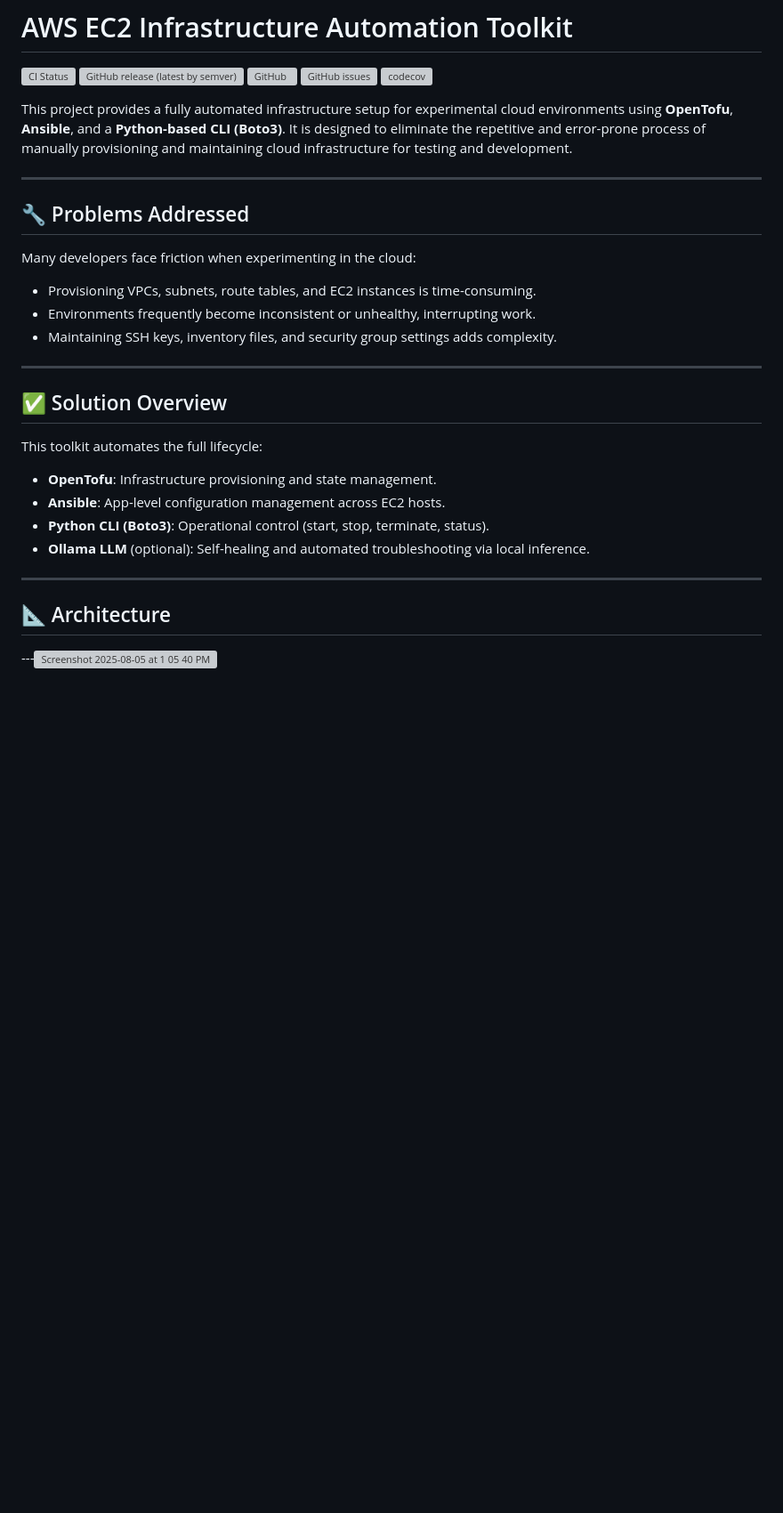
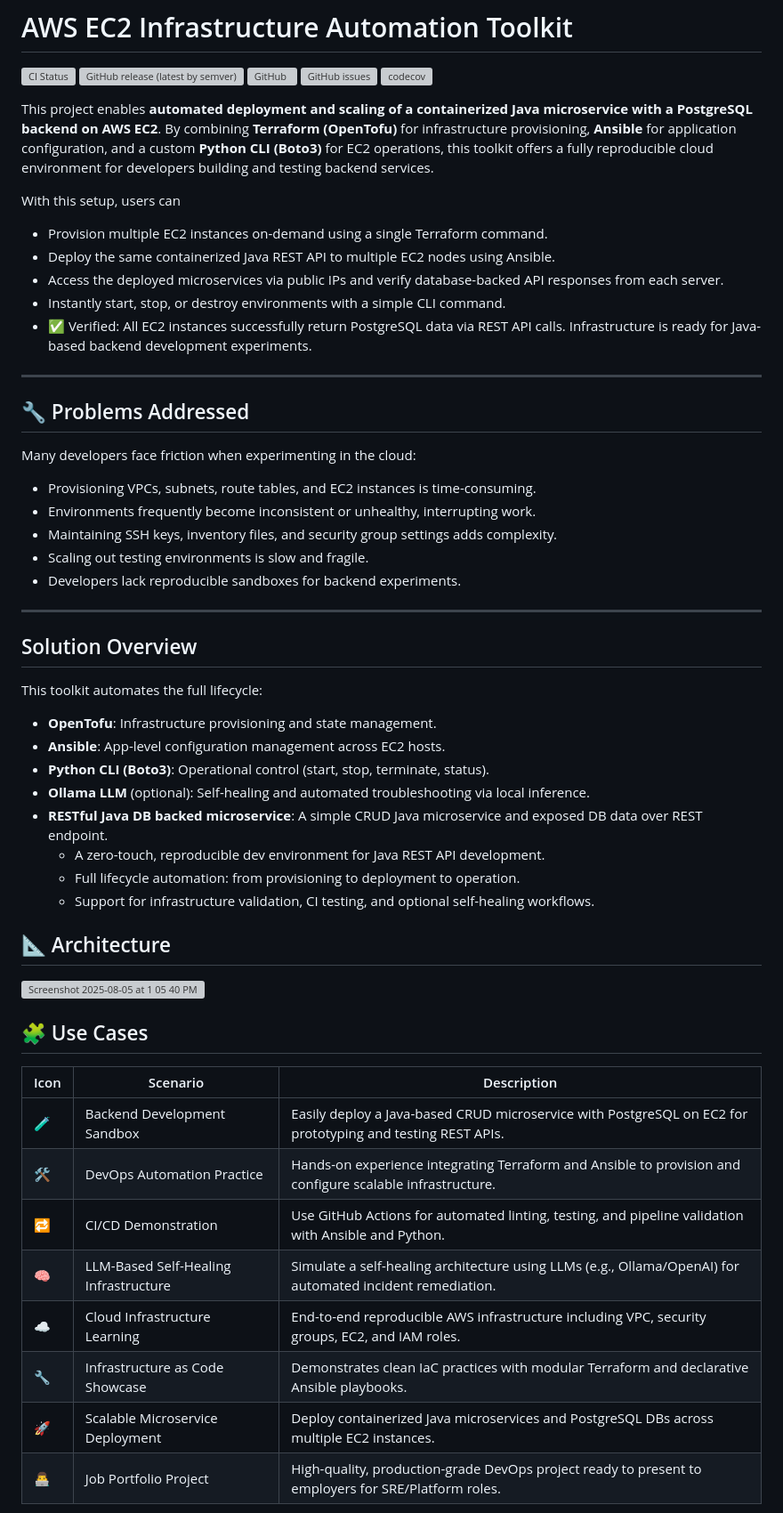
Before and after one commit to masashik/aws-ec2-utils, a Markdown page: README.md, the part around one of its changes. Shown at 89% size. GitHub-like rendering; blank space fills up the shorter version; grey boxes are pictures that could not be loaded.

Commit message:
Updated README.md with referring to Java microservice deployment and the project use cases.

```diff
--- a/README.md
+++ b/README.md
@@ -6,7 +6,16 @@
 ![GitHub issues](https://img.shields.io/github/issues/masashik/aws-ec2-utils)
 [![codecov](https://codecov.io/gh/masashik/aws-ec2-utils/branch/main/graph/badge.svg)](https://codecov.io/gh/masashik/aws-ec2-utils)
 
-This project provides a fully automated infrastructure setup for experimental cloud environments using **OpenTofu**, **Ansible**, and a **Python-based CLI (Boto3)**. It is designed to eliminate the repetitive and error-prone process of manually provisioning and maintaining cloud infrastructure for testing and development.
+This project enables **automated deployment and scaling of a containerized Java microservice with a PostgreSQL backend on AWS EC2**. By combining **Terraform (OpenTofu)** for infrastructure provisioning, **Ansible** for application configuration, and a custom **Python CLI (Boto3)** for EC2 operations, this toolkit offers a fully reproducible cloud environment for developers building and testing backend services.
+
+With this setup, users can
+
+- Provision multiple EC2 instances on-demand using a single Terraform command.
+- Deploy the same containerized Java REST API to multiple EC2 nodes using Ansible.
+- Access the deployed microservices via public IPs and verify database-backed API responses from each server.
+- Instantly start, stop, or destroy environments with a simple CLI command.
+- ✅ Verified: All EC2 instances successfully return PostgreSQL data via REST API calls. Infrastructure is ready for Java-based backend development experiments.
+
 
 ---
 
@@ -17,10 +26,12 @@ Many developers face friction when experimenting in the cloud:
 - Provisioning VPCs, subnets, route tables, and EC2 instances is time-consuming.
 - Environments frequently become inconsistent or unhealthy, interrupting work.
 - Maintaining SSH keys, inventory files, and security group settings adds complexity.
+- Scaling out testing environments is slow and fragile.
+- Developers lack reproducible sandboxes for backend experiments.
 
 ---
 
-## ✅ Solution Overview
+## Solution Overview
 
 This toolkit automates the full lifecycle:
 
@@ -28,8 +39,24 @@ This toolkit automates the full lifecycle:
 - **Ansible**: App-level configuration management across EC2 hosts.
 - **Python CLI (Boto3)**: Operational control (start, stop, terminate, status).
 - **Ollama LLM** (optional): Self-healing and automated troubleshooting via local inference.
-
----
+- **RESTful Java DB backed microservice**: A simple CRUD Java microservice and exposed DB data over REST endpoint.
+  - A zero-touch, reproducible dev environment for Java REST API development.
+  - Full lifecycle automation: from provisioning to deployment to operation.
+  - Support for infrastructure validation, CI testing, and optional self-healing workflows.
 
 ## 📐 Architecture
----<img width="949" height="704" alt="Screenshot 2025-08-05 at 1 05 40 PM" src="https://github.com/user-attachments/assets/87ab7a83-0191-4095-9c2d-dd24736bcd24" />
+<img width="949" height="704" alt="Screenshot 2025-08-05 at 1 05 40 PM" src="https://github.com/user-attachments/assets/87ab7a83-0191-4095-9c2d-dd24736bcd24" />
+
+## 🧩 Use Cases
+
+| Icon | Scenario | Description |
+|------|----------|-------------|
+| 🧪 | Backend Development Sandbox | Easily deploy a Java-based CRUD microservice with PostgreSQL on EC2 for prototyping and testing REST APIs. |
+| 🛠️ | DevOps Automation Practice | Hands-on experience integrating Terraform and Ansible to provision and configure scalable infrastructure. |
+| 🔁 | CI/CD Demonstration | Use GitHub Actions for automated linting, testing, and pipeline validation with Ansible and Python. |
+| 🧠 | LLM-Based Self-Healing Infrastructure | Simulate a self-healing architecture using LLMs (e.g., Ollama/OpenAI) for automated incident remediation. |
+| ☁️ | Cloud Infrastructure Learning | End-to-end reproducible AWS infrastructure including VPC, security groups, EC2, and IAM roles. |
+| 🔧 | Infrastructure as Code Showcase | Demonstrates clean IaC practices with modular Terraform and declarative Ansible playbooks. |
+| 🚀 | Scalable Microservice Deployment | Deploy containerized Java microservices and PostgreSQL DBs across multiple EC2 instances. |
+| 👨‍💻 | Job Portfolio Project | High-quality, production-grade DevOps project ready to present to employers for SRE/Platform roles. |
+
```
Also changed, not shown: other parts of README.md (+33 -0 lines).
